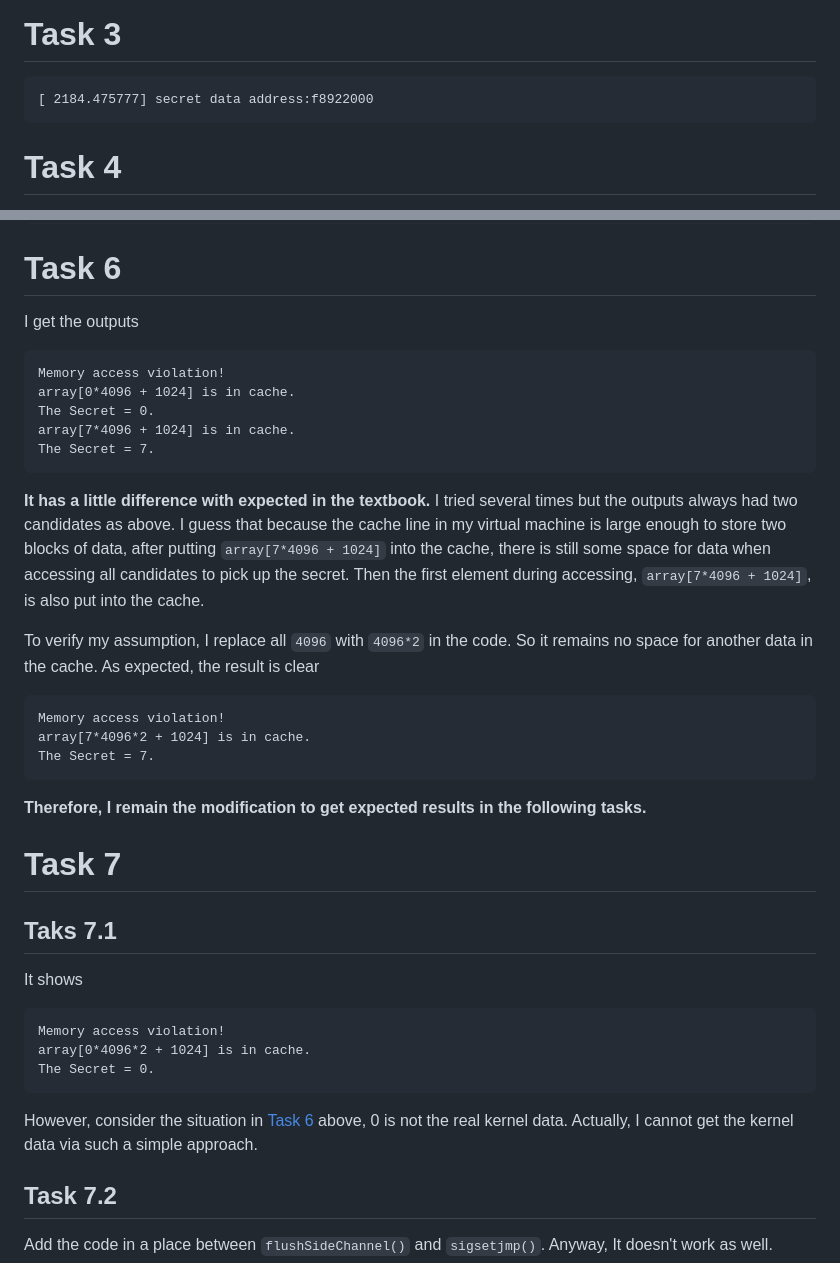
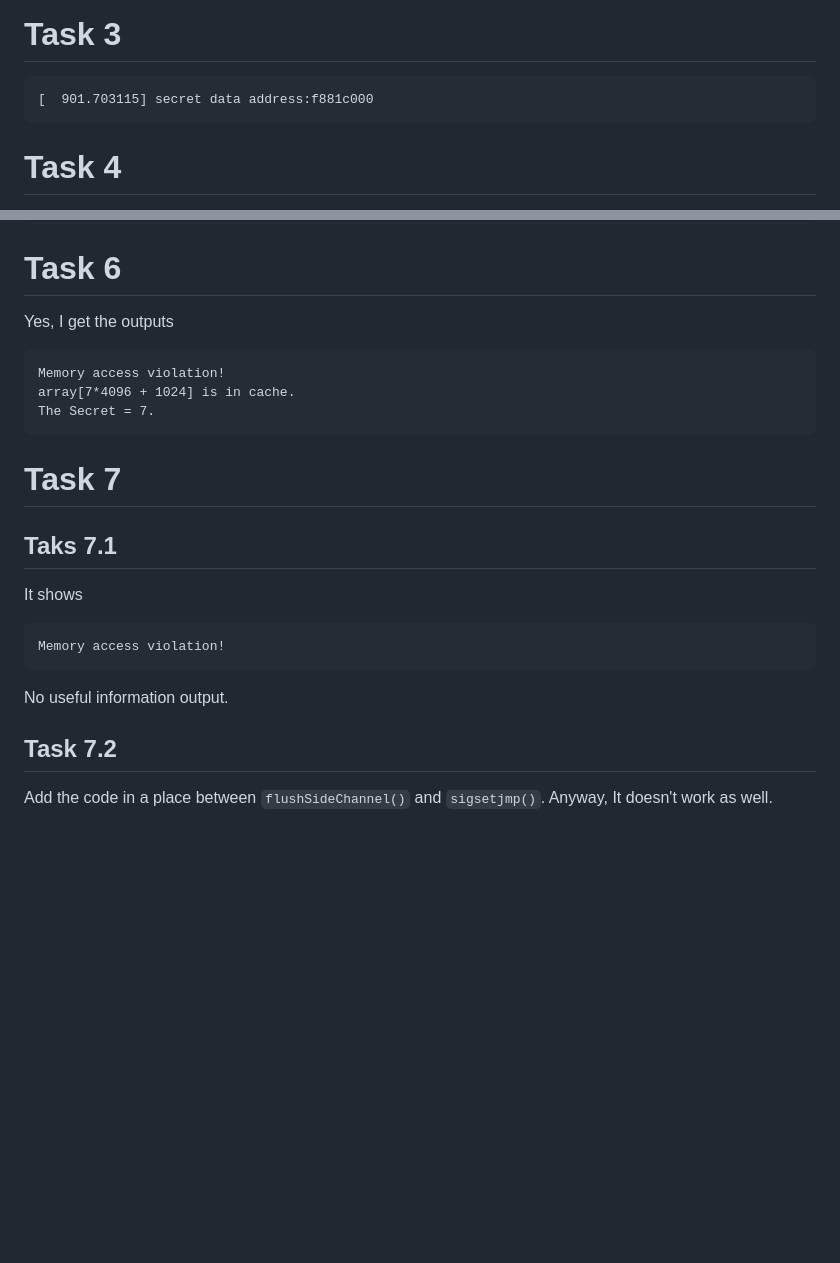
Before and after one commit to li-xin-yi/seedlab, a Markdown page: Meltdown-Attack/README.MD, 2 parts joined by grey strips. GitHub-like rendering; blank space fills up the shorter version.

````diff
--- a/Meltdown-Attack/README.MD
+++ b/Meltdown-Attack/README.MD
@@ -22,7 +22,7 @@ Somehow it always finds the correct secret. So I modify the `CACHE_HIT_THRESHOLD
 # Task 3
 
 ```txt
-[ 2184.475777] secret data address:f8922000
+[  901.703115] secret data address:f881c000
 ```
 
 # Task 4
@@ -41,27 +41,14 @@ Program continues to execute.
 
 # Task 6
 
-I get the outputs
+Yes, I get the outputs
 
 ```txt
 Memory access violation!
-array[0*4096 + 1024] is in cache.
-The Secret = 0.
 array[7*4096 + 1024] is in cache.
 The Secret = 7.
 ```
 
-**It has a little difference with expected in the textbook.** I tried several times but the outputs always had two candidates as above. I guess that because the cache line in my virtual machine is large enough to store two blocks of data, after putting `array[7*4096 + 1024]` into the cache, there is still some space for data when accessing all candidates to pick up the secret. Then the first element during accessing, `array[7*4096 + 1024]`, is also put into the cache.
-
-To verify my assumption, I replace all `4096` with `4096*2` in the code. So it remains no space for another data in the cache. As expected, the result is clear
-
-```txt
-Memory access violation!
-array[7*4096*2 + 1024] is in cache.
-The Secret = 7.
-```
-
-**Therefore, I remain the modification to get expected results in the following tasks.**
 
 # Task 7
 
@@ -69,13 +56,11 @@ The Secret = 7.
 
 It shows
 
-```txt
+```
 Memory access violation!
-array[0*4096*2 + 1024] is in cache.
-The Secret = 0.
 ```
 
-However, consider the situation in [Task 6](#Task-6) above, 0 is not the real kernel data. Actually, I cannot get the kernel data via such a simple approach.
+No useful information output.
 
 ## Task 7.2
 
````
Also changed, not shown: Meltdown-Attack/attack.png (added), 2 other files.
